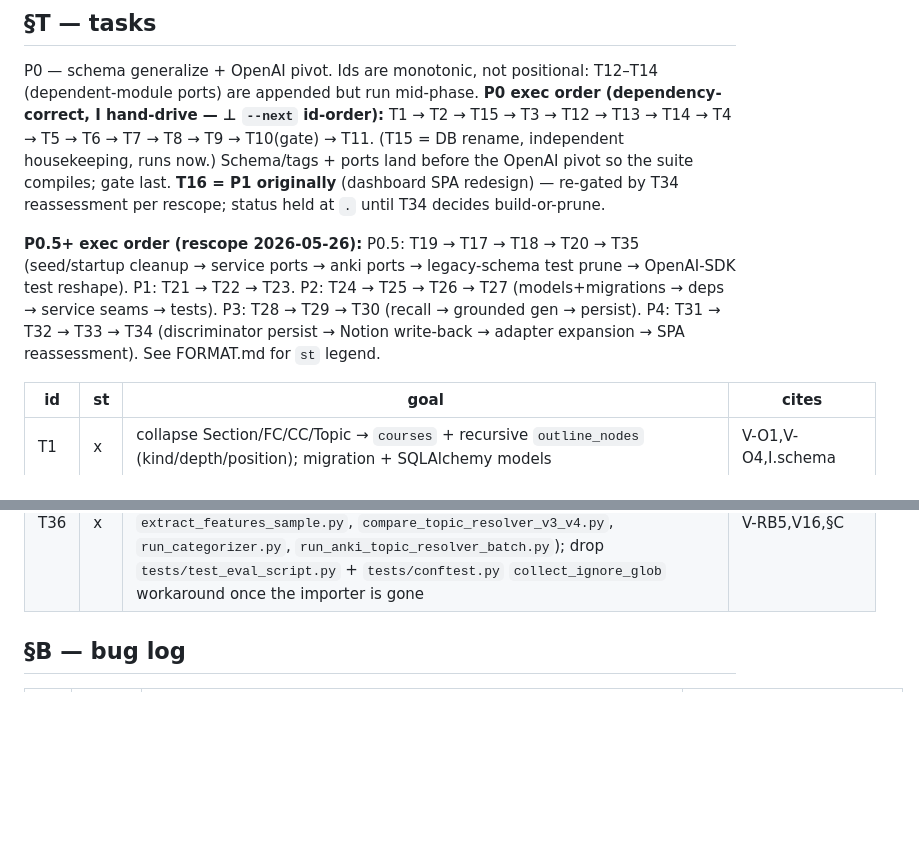
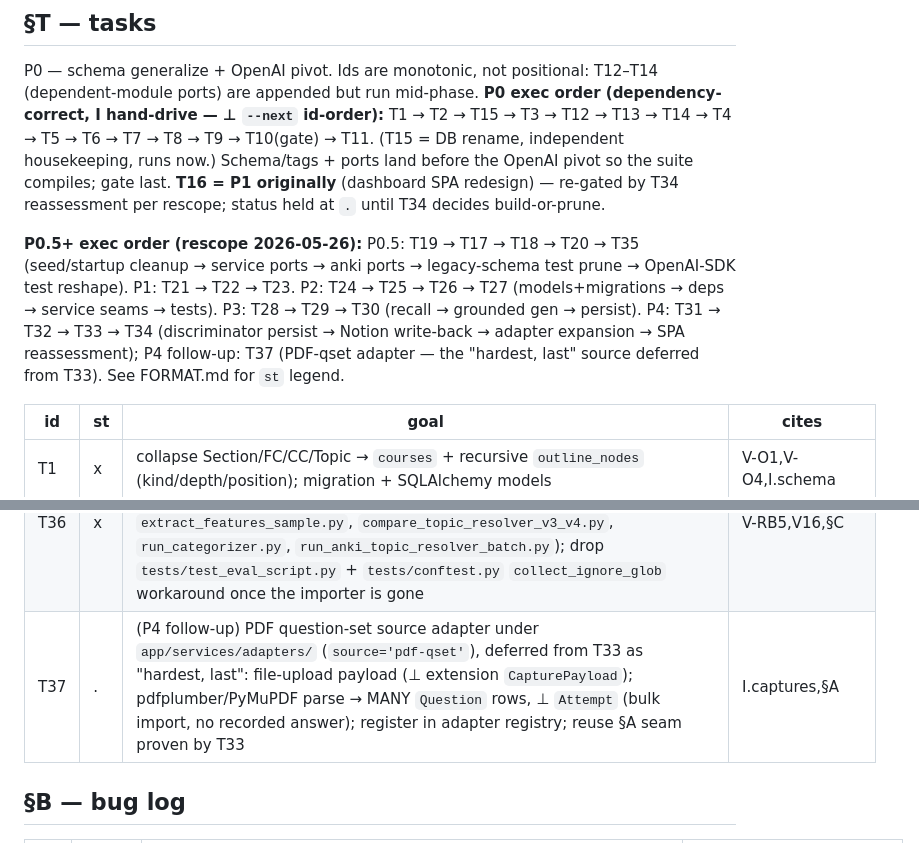
Before and after one commit to ramirocantu/gradient-learning, a Markdown page: SPEC.md, 2 parts joined by grey strips. Drawn GitHub-style; blank space fills up the shorter version.

Commit message:
spec: add T37 — PDF question-set source adapter (P4 follow-up)
Captures the T33 deferral as a tracked task. PDF-qset (source='pdf-qset')
diverges from the extension-capture adapters (uworld/web-qbank/manual):
file-upload payload (not CapturePayload), pdfplumber/PyMuPDF parse into
MANY Questions, no Attempt (bulk import). Reuses the §A registry seam
proven by T33. Cites I.captures, §A. Monotonic id (max was T36).

Co-Authored-By: Claude Opus 4.7 <noreply@anthropic.com>

```diff
--- a/SPEC.md
+++ b/SPEC.md
@@ -277,7 +277,7 @@ Re-sequenced 2026-05-26 per rescope: insert P0.5 stabilization gate; substrate (
 
 P0 — schema generalize + OpenAI pivot. Ids are monotonic, not positional: T12–T14 (dependent-module ports) are appended but run mid-phase. **P0 exec order (dependency-correct, I hand-drive — ⊥ `--next` id-order):** T1 → T2 → T15 → T3 → T12 → T13 → T14 → T4 → T5 → T6 → T7 → T8 → T9 → T10(gate) → T11. (T15 = DB rename, independent housekeeping, runs now.) Schema/tags + ports land before the OpenAI pivot so the suite compiles; gate last. **T16 = P1 originally** (dashboard SPA redesign) — re-gated by T34 reassessment per rescope; status held at `.` until T34 decides build-or-prune.
 
-**P0.5+ exec order (rescope 2026-05-26):** P0.5: T19 → T17 → T18 → T20 → T35 (seed/startup cleanup → service ports → anki ports → legacy-schema test prune → OpenAI-SDK test reshape). P1: T21 → T22 → T23. P2: T24 → T25 → T26 → T27 (models+migrations → deps → service seams → tests). P3: T28 → T29 → T30 (recall → grounded gen → persist). P4: T31 → T32 → T33 → T34 (discriminator persist → Notion write-back → adapter expansion → SPA reassessment). See FORMAT.md for `st` legend.
+**P0.5+ exec order (rescope 2026-05-26):** P0.5: T19 → T17 → T18 → T20 → T35 (seed/startup cleanup → service ports → anki ports → legacy-schema test prune → OpenAI-SDK test reshape). P1: T21 → T22 → T23. P2: T24 → T25 → T26 → T27 (models+migrations → deps → service seams → tests). P3: T28 → T29 → T30 (recall → grounded gen → persist). P4: T31 → T32 → T33 → T34 (discriminator persist → Notion write-back → adapter expansion → SPA reassessment); P4 follow-up: T37 (PDF-qset adapter — the "hardest, last" source deferred from T33). See FORMAT.md for `st` legend.
 
 | id | st | goal | cites |
 |-----|----|------|-------|
@@ -317,6 +317,7 @@ P0 — schema generalize + OpenAI pivot. Ids are monotonic, not positional: T12
 | T34 | x | (P4) reassess T16 SPA redesign: if stabilized `/api/v1/*` contracts (node-based reads + KB substrate + write-back) justify, invoke `frontend-design` plugin per view and flip T16 to `~`; otherwise prune T16 | V-D1,§A |
 | T35 | x | (P0.5) rewrite per-extractor tests (`test_categorizer_llm`, `test_anki_topic_resolver`, `test_feature_extractor`, `test_synthesizer`, `test_analyzer_endpoint`, `test_scheduler`, `tests/web/dashboard/test_insights`) onto OpenAI SDK boundary via `tests/_openai_mocks.py`; drop V38 `cache_control` asserts; `ToolUseBlock` isinstance → `response_format` json_schema content reads; mark `tests/test_llm_batch.py` skip-all (batch retired in T4); T4 follow-up the smoke test stood in for | V16,V38,V45 |
 | T36 | x | (P0.5 follow-up) port-or-delete the 7 stale anthropic harness scripts in `scripts/` (`eval_categorizer_models.py`, `compare_categorizer_v5_baseline.py`, `extract_features.py`, `extract_features_sample.py`, `compare_topic_resolver_v3_v4.py`, `run_categorizer.py`, `run_anki_topic_resolver_batch.py`); drop `tests/test_eval_script.py` + `tests/conftest.py` `collect_ignore_glob` workaround once the importer is gone | V-RB5,V16,§C |
+| T37 | . | (P4 follow-up) PDF question-set source adapter under `app/services/adapters/` (`source='pdf-qset'`), deferred from T33 as "hardest, last": file-upload payload (⊥ extension `CapturePayload`); pdfplumber/PyMuPDF parse → MANY `Question` rows, ⊥ `Attempt` (bulk import, no recorded answer); register in adapter registry; reuse §A seam proven by T33 | I.captures,§A |
 
 ## §B — bug log
 
```
